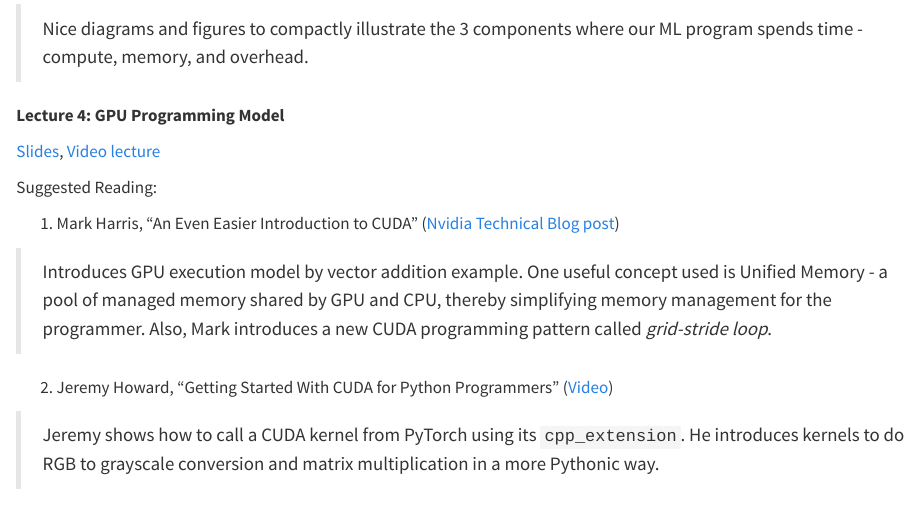
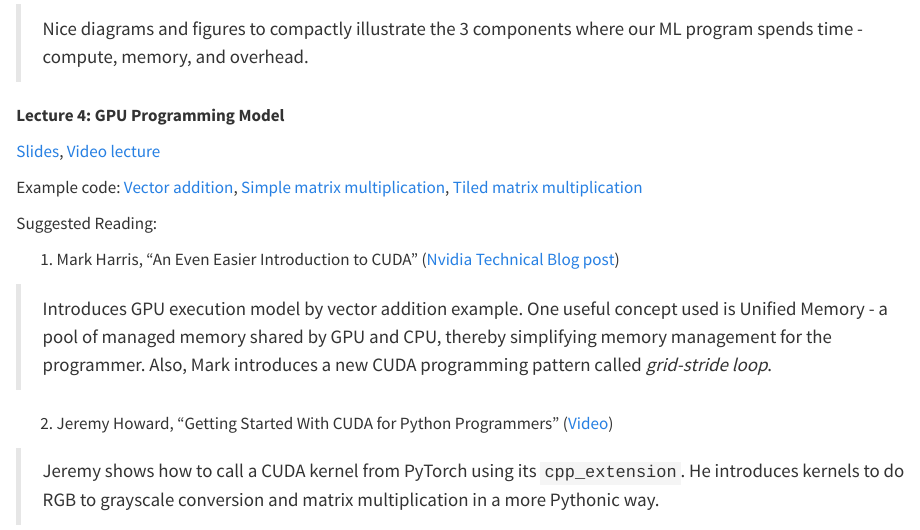
Before and after one commit to ai4103-mlsys/ai4103-mlsys.github.io, a Quarto document (index.qmd): the page in a window 1100 px wide, from 2290 px down. Rendered offline with R 4.5, knitr and Pandoc in place of Quarto, with nearby package versions.

Commit message:
Include example programs for lecture 4 gpu programming

```diff
--- a/index.qmd
+++ b/index.qmd
@@ -92,6 +92,8 @@
 
 [Slides](https://drive.google.com/file/d/1FmzTAcrONNt_UIVcOMydtnplx-9r5HpN/view?usp=sharing), [Video lecture](https://youtu.be/oERajeZtiCk)
 
+Example code: [Vector addition](https://gist.github.com/pankajpansari/9dfdf751a74c5c72e64095049d60578a), [Simple matrix multiplication](https://gist.github.com/pankajpansari/246e12261c30bb23de4416f88369db70), [Tiled matrix multiplication](https://gist.github.com/pankajpansari/b96de390d5b39caee3399e83b3e9d2af)
+
 Suggested Reading:
 
 1. Mark Harris, "An Even Easier Introduction to CUDA" ([Nvidia Technical Blog post](https://developer.nvidia.com/blog/even-easier-introduction-cuda/))
```
Also changed, not shown: docs/search.json, 1 other file.
